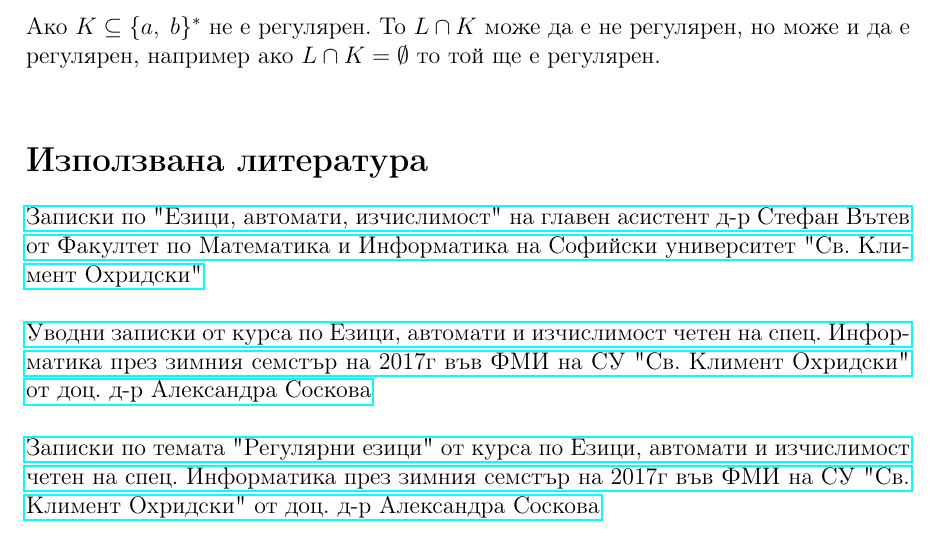
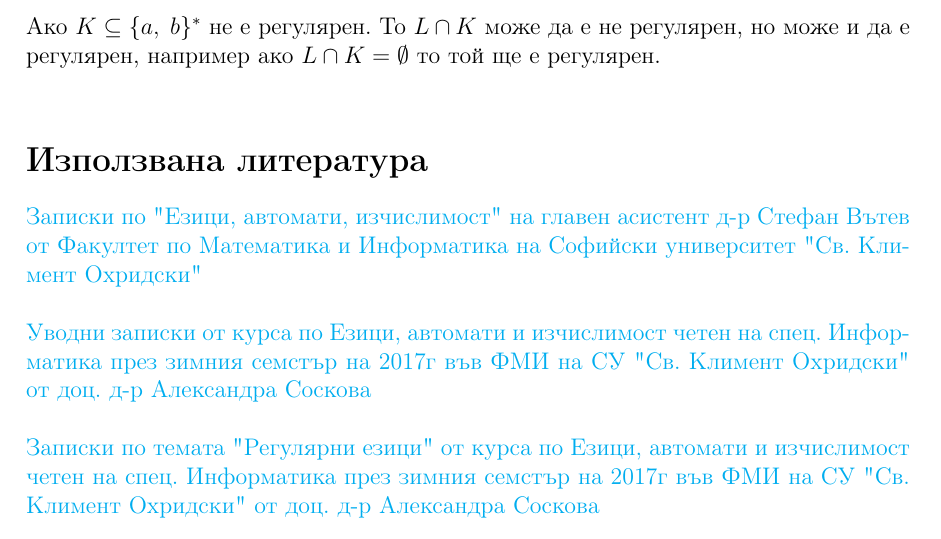
Before and after one commit to NoHomey/fmi-bachelor-the-math-part, a LaTeX problem sheet (languages-automats-and-computability/exam1/theory.tex): part of page 6 of 6, cut so that both start at the same text. Compiled offline with pdfLaTeX.

Commit message:
adding colors to links

```diff
--- a/languages-automats-and-computability/exam1/theory.tex
+++ b/languages-automats-and-computability/exam1/theory.tex
@@ -10,6 +10,14 @@
 \usepackage[bulgarian]{babel}
 \usepackage[normalem]{ulem}
 \usepackage{hyperref}
+\hypersetup{
+    colorlinks=true,
+    linkcolor=blue,
+    filecolor=magenta,
+    urlcolor=cyan,
+}
+
+\urlstyle{same}
 
 \newcommand{\Lang}{\mathcal{L}}
 \newcommand{\N}{\mathbb{N}}
```
Also changed, not shown: languages-automats-and-computability/exam1/theory.pdf.
